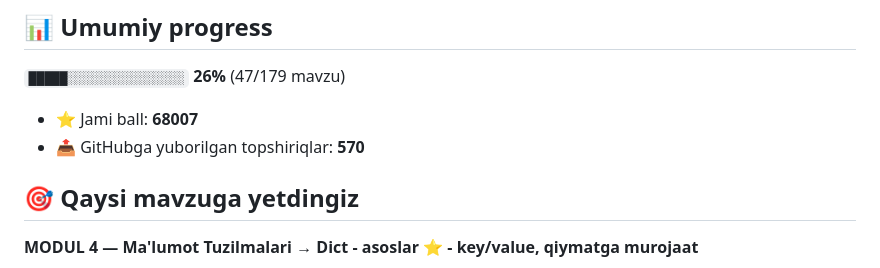
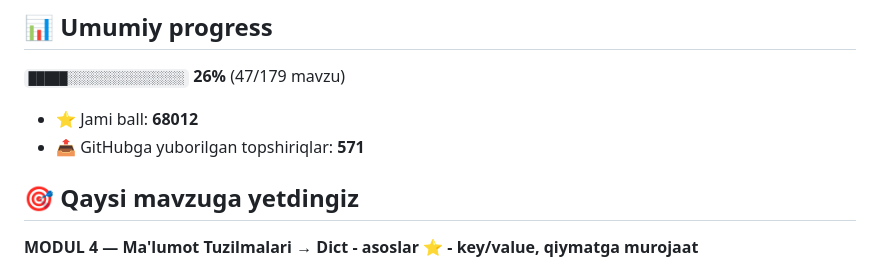
Before and after one commit to furqatxasanboyev48-cmyk/aziz-academy-topshiriqlar, a Markdown page: README.md, the part around one of its changes. Rendered like a GitHub page.

Commit message:
docs: progress README yangilandi

```diff
--- a/README.md
+++ b/README.md
@@ -6,8 +6,8 @@
 
 `█████░░░░░░░░░░░░░░░` **26%**  (47/179 mavzu)
 
-- ⭐ Jami ball: **68007**
-- 📤 GitHubga yuborilgan topshiriqlar: **570**
+- ⭐ Jami ball: **68012**
+- 📤 GitHubga yuborilgan topshiriqlar: **571**
 
 ## 🎯 Qaysi mavzuga yetdingiz
 
```
Also changed, not shown: other parts of README.md (+1 -1 lines).
